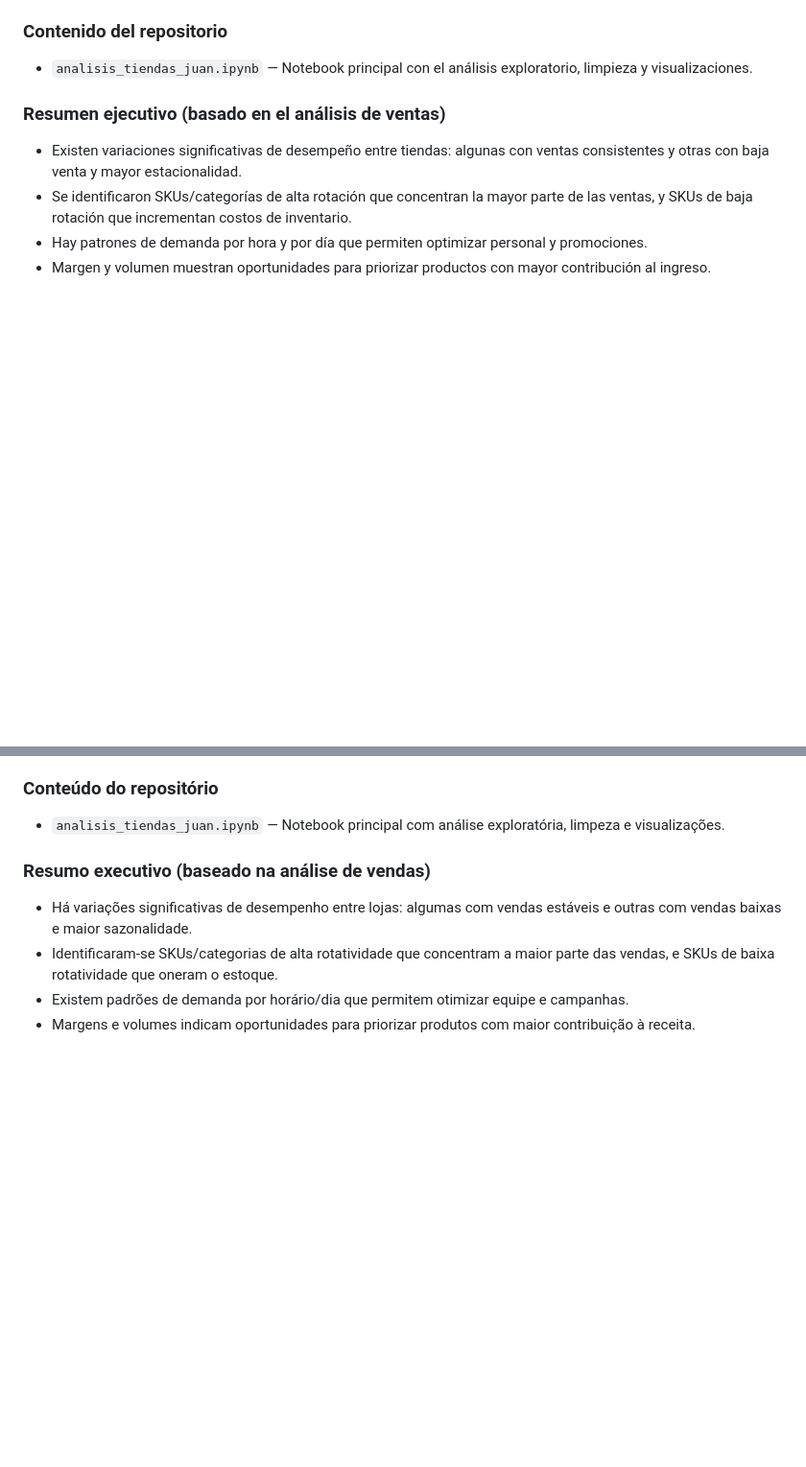
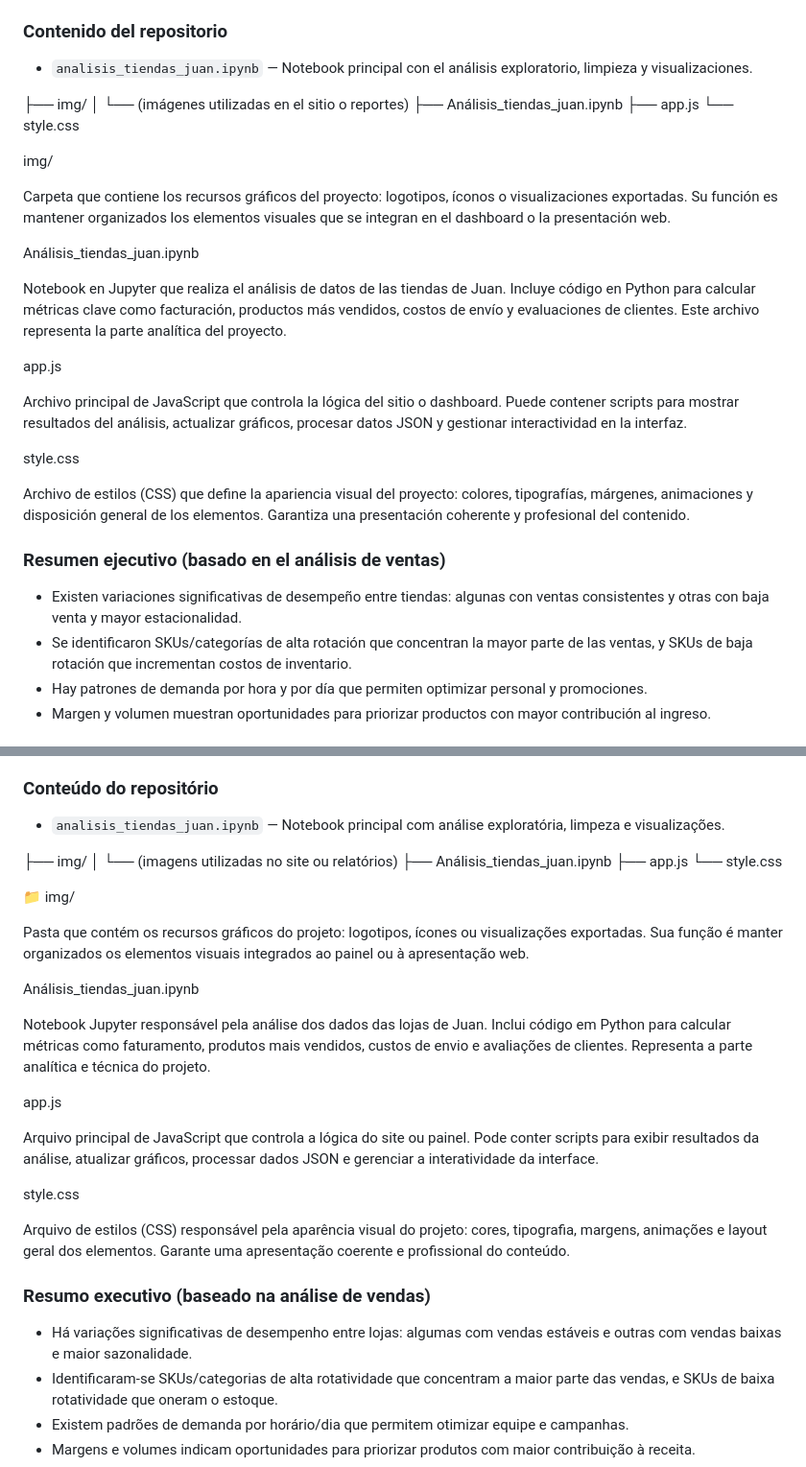
Before and after one commit to atapia9/2034-logica-programacion-1-ProyectoInicial, a Markdown page: README.md, 2 parts joined by grey strips. Shown at 96% size. Drawn GitHub-style; blank space fills up the shorter version.

Commit message:
Enhance README with file descriptions in multiple languages
Added detailed descriptions for project files in both Spanish and Portuguese.

```diff
--- a/README.md
+++ b/README.md
@@ -7,6 +7,33 @@ Resumen del análisis de ventas realizado sobre los datos de las tiendas present
 
 ### Contenido del repositorio
 - `analisis_tiendas_juan.ipynb` — Notebook principal con el análisis exploratorio, limpieza y visualizaciones.
+
+├── img/
+│   └── (imágenes utilizadas en el sitio o reportes)
+├── Análisis_tiendas_juan.ipynb
+├── app.js
+└── style.css
+
+img/
+
+Carpeta que contiene los recursos gráficos del proyecto: logotipos, íconos o visualizaciones exportadas.
+Su función es mantener organizados los elementos visuales que se integran en el dashboard o la presentación web.
+
+Análisis_tiendas_juan.ipynb
+
+Notebook en Jupyter que realiza el análisis de datos de las tiendas de Juan.
+Incluye código en Python para calcular métricas clave como facturación, productos más vendidos, costos de envío y evaluaciones de clientes.
+Este archivo representa la parte analítica del proyecto.
+
+app.js
+
+Archivo principal de JavaScript que controla la lógica del sitio o dashboard.
+Puede contener scripts para mostrar resultados del análisis, actualizar gráficos, procesar datos JSON y gestionar interactividad en la interfaz.
+
+style.css
+
+Archivo de estilos (CSS) que define la apariencia visual del proyecto: colores, tipografías, márgenes, animaciones y disposición general de los elementos.
+Garantiza una presentación coherente y profesional del contenido.
 
 ### Resumen ejecutivo (basado en el análisis de ventas)
 - Existen variaciones significativas de desempeño entre tiendas: algunas con ventas consistentes y otras con baja venta y mayor estacionalidad.
@@ -41,6 +68,32 @@ Resumo da análise de vendas presente neste repositório e entrega de uma recome
 ### Conteúdo do repositório
 - `analisis_tiendas_juan.ipynb` — Notebook principal com análise exploratória, limpeza e visualizações.
 
+├── img/
+│   └── (imagens utilizadas no site ou relatórios)
+├── Análisis_tiendas_juan.ipynb
+├── app.js
+└── style.css
+
+📁 img/
+
+Pasta que contém os recursos gráficos do projeto: logotipos, ícones ou visualizações exportadas.
+Sua função é manter organizados os elementos visuais integrados ao painel ou à apresentação web.
+
+Análisis_tiendas_juan.ipynb
+
+Notebook Jupyter responsável pela análise dos dados das lojas de Juan.
+Inclui código em Python para calcular métricas como faturamento, produtos mais vendidos, custos de envio e avaliações de clientes.
+Representa a parte analítica e técnica do projeto.
+
+app.js
+
+Arquivo principal de JavaScript que controla a lógica do site ou painel.
+Pode conter scripts para exibir resultados da análise, atualizar gráficos, processar dados JSON e gerenciar a interatividade da interface.
+
+style.css
+
+Arquivo de estilos (CSS) responsável pela aparência visual do projeto: cores, tipografia, margens, animações e layout geral dos elementos.
+Garante uma apresentação coerente e profissional do conteúdo.
 
 ### Resumo executivo (baseado na análise de vendas)
 - Há variações significativas de desempenho entre lojas: algumas com vendas estáveis e outras com vendas baixas e maior sazonalidade.
```
